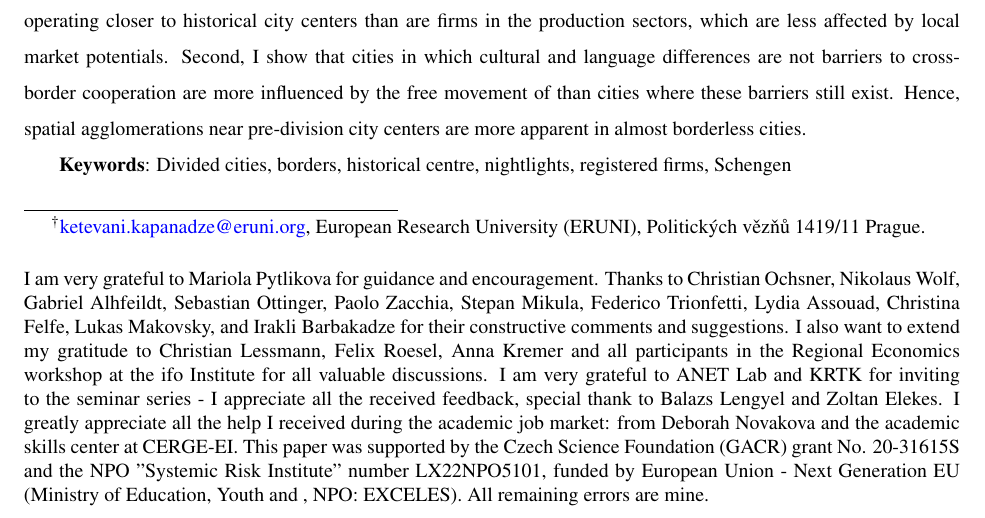
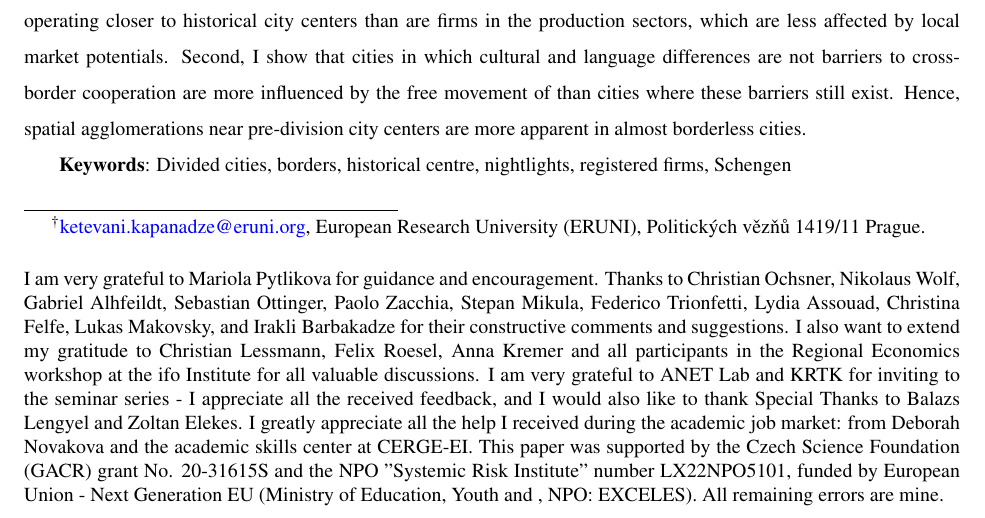
Before and after one commit to kketevani/Divided-Cities, a LaTeX paper (DividedCities_pp/paper.tex): part of page 1 of 35, cut so that both start at the same text. Compiled offline with pdfLaTeX.

Commit message:
Updates from Overleaf

```diff
--- a/DividedCities_pp/paper.tex
+++ b/DividedCities_pp/paper.tex
@@ -76,7 +76,7 @@ The Case of Divided Cities in Europe}
 \hypersetup{urlcolor=blue} % Ensure hyperlinks are blue
 \footnotetext{\textcolor{blue}{\footnotesize \href{ketevani.kapanadze@eruni.org}{ketevani.kapanadze@eruni.org}}, European Research University (ERUNI), Politických vězňů 1419/11 Prague.
 \vspace{0.5cm}
-\\I am very grateful to Mariola Pytlikova for guidance and encouragement. Thanks to Christian Ochsner, Nikolaus Wolf, Gabriel Alhfeildt, Sebastian Ottinger, Paolo Zacchia, Stepan Mikula, Federico Trionfetti, Lydia Assouad, Christina Felfe, Lukas Makovsky, and Irakli Barbakadze for their constructive comments and suggestions. I also want to extend my gratitude to  Christian Lessmann, Felix Roesel, Anna Kremer and all participants in the Regional Economics workshop at the ifo Institute for all valuable discussions. I am very grateful to ANET Lab and KRTK for inviting to the seminar series - I  appreciate all the received feedback, special thank to Balazs Lengyel and Zoltan Elekes.  I greatly appreciate all the help I received during the academic job market: from Deborah Novakova and the academic skills center at CERGE-EI. This paper was supported by the Czech Science Foundation (GACR) grant No. 20-31615S and the NPO "Systemic Risk Institute" number LX22NPO5101, funded by European Union - Next Generation EU (Ministry of Education, Youth and , NPO: EXCELES). All remaining errors are mine. }
+\\I am very grateful to Mariola Pytlikova for guidance and encouragement. Thanks to Christian Ochsner, Nikolaus Wolf, Gabriel Alhfeildt, Sebastian Ottinger, Paolo Zacchia, Stepan Mikula, Federico Trionfetti, Lydia Assouad, Christina Felfe, Lukas Makovsky, and Irakli Barbakadze for their constructive comments and suggestions. I also want to extend my gratitude to Christian Lessmann, Felix Roesel, Anna Kremer and all participants in the Regional Economics workshop at the ifo Institute for all valuable discussions. I am very grateful to ANET Lab and KRTK for inviting to the seminar series - I  appreciate all the received feedback, and I would also like to thank Special Thanks to Balazs Lengyel and Zoltan Elekes.  I greatly appreciate all the help I received during the academic job market: from Deborah Novakova and the academic skills center at CERGE-EI. This paper was supported by the Czech Science Foundation (GACR) grant No. 20-31615S and the NPO "Systemic Risk Institute" number LX22NPO5101, funded by European Union - Next Generation EU (Ministry of Education, Youth and , NPO: EXCELES). All remaining errors are mine. }
 \renewcommand{\thefootnote}{\arabic{footnote}} % Reset footnote marker to default for the rest of the document
 
 
```
